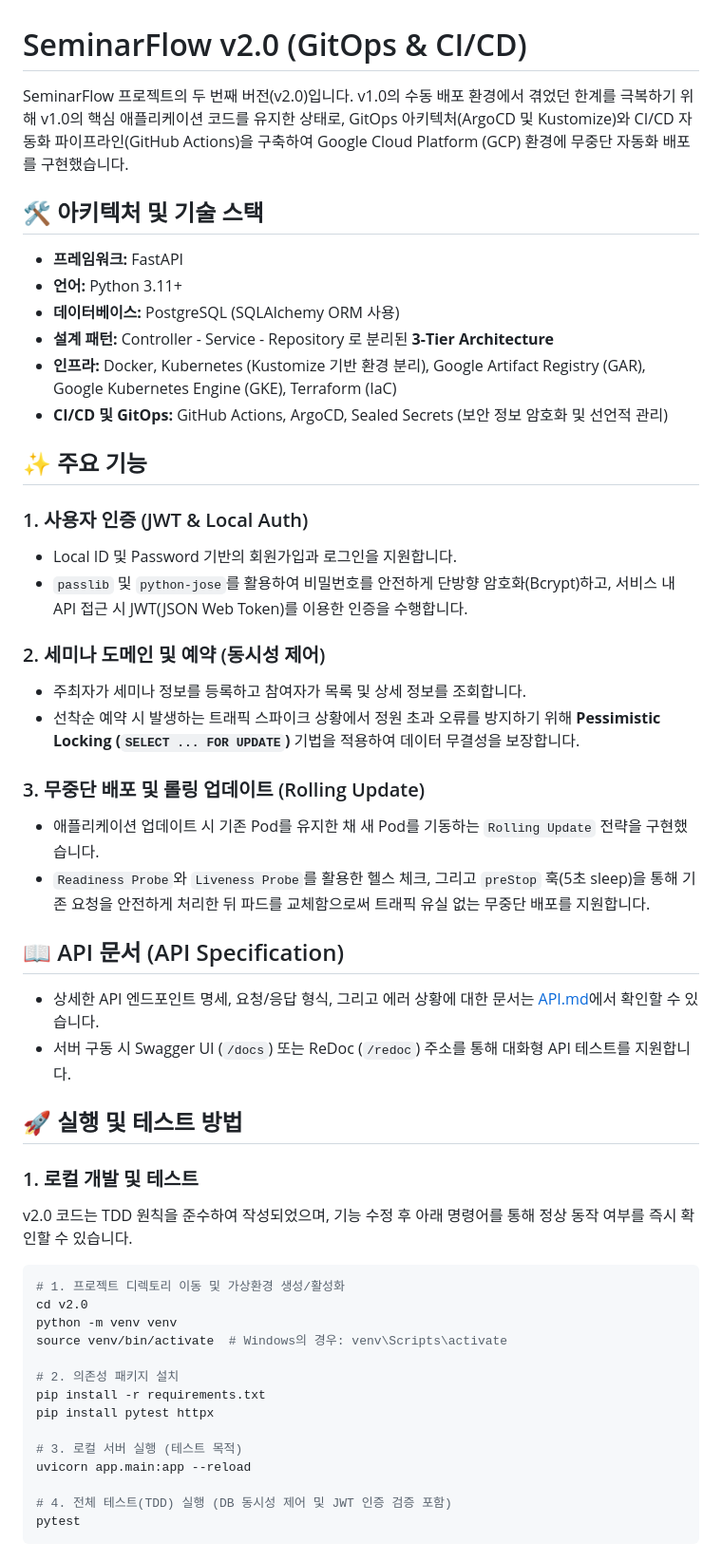
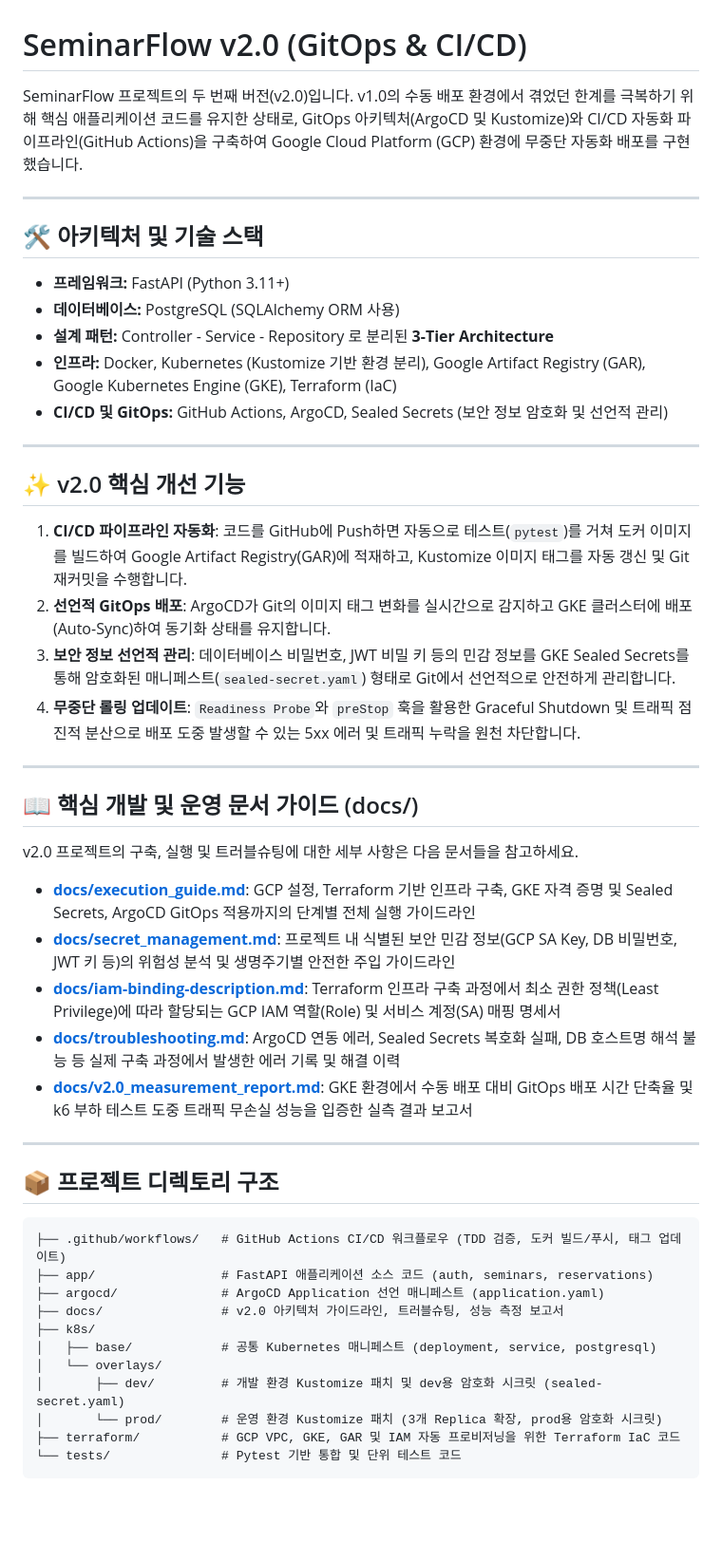
Before and after one commit to surfinxd/seminar-flow, a Markdown page: README.md, the part around one of its changes. Shown at 95% size. GitHub-like rendering; blank space fills up the shorter version.

Commit message:
docs: edit README.md

````diff
--- a/README.md
+++ b/README.md
@@ -1,52 +1,49 @@
 # SeminarFlow v2.0 (GitOps & CI/CD)
 
 SeminarFlow 프로젝트의 두 번째 버전(v2.0)입니다.
-v1.0의 수동 배포 환경에서 겪었던 한계를 극복하기 위해 v1.0의 핵심 애플리케이션 코드를 유지한 상태로, GitOps 아키텍처(ArgoCD 및 Kustomize)와 CI/CD 자동화 파이프라인(GitHub Actions)을 구축하여 Google Cloud Platform (GCP) 환경에 무중단 자동화 배포를 구현했습니다.
+v1.0의 수동 배포 환경에서 겪었던 한계를 극복하기 위해 핵심 애플리케이션 코드를 유지한 상태로, GitOps 아키텍처(ArgoCD 및 Kustomize)와 CI/CD 자동화 파이프라인(GitHub Actions)을 구축하여 Google Cloud Platform (GCP) 환경에 무중단 자동화 배포를 구현했습니다.
+
+---
 
 ## 🛠 아키텍처 및 기술 스택
-- **프레임워크:** FastAPI
-- **언어:** Python 3.11+
+- **프레임워크:** FastAPI (Python 3.11+)
 - **데이터베이스:** PostgreSQL (SQLAlchemy ORM 사용)
 - **설계 패턴:** Controller - Service - Repository 로 분리된 **3-Tier Architecture**
 - **인프라:** Docker, Kubernetes (Kustomize 기반 환경 분리), Google Artifact Registry (GAR), Google Kubernetes Engine (GKE), Terraform (IaC)
 - **CI/CD 및 GitOps:** GitHub Actions, ArgoCD, Sealed Secrets (보안 정보 암호화 및 선언적 관리)
 
-## ✨ 주요 기능
+---
 
-### 1. 사용자 인증 (JWT & Local Auth)
-- Local ID 및 Password 기반의 회원가입과 로그인을 지원합니다.
-- `passlib` 및 `python-jose`를 활용하여 비밀번호를 안전하게 단방향 암호화(Bcrypt)하고, 서비스 내 API 접근 시 JWT(JSON Web Token)를 이용한 인증을 수행합니다.
+## ✨ v2.0 핵심 개선 기능
+1. **CI/CD 파이프라인 자동화**: 코드를 GitHub에 Push하면 자동으로 테스트(`pytest`)를 거쳐 도커 이미지를 빌드하여 Google Artifact Registry(GAR)에 적재하고, Kustomize 이미지 태그를 자동 갱신 및 Git 재커밋을 수행합니다.
+2. **선언적 GitOps 배포**: ArgoCD가 Git의 이미지 태그 변화를 실시간으로 감지하고 GKE 클러스터에 배포(Auto-Sync)하여 동기화 상태를 유지합니다.
+3. **보안 정보 선언적 관리**: 데이터베이스 비밀번호, JWT 비밀 키 등의 민감 정보를 GKE Sealed Secrets를 통해 암호화된 매니페스트(`sealed-secret.yaml`) 형태로 Git에서 선언적으로 안전하게 관리합니다.
+4. **무중단 롤링 업데이트**: `Readiness Probe`와 `preStop` 훅을 활용한 Graceful Shutdown 및 트래픽 점진적 분산으로 배포 도중 발생할 수 있는 5xx 에러 및 트래픽 누락을 원천 차단합니다.
 
-### 2. 세미나 도메인 및 예약 (동시성 제어)
-- 주최자가 세미나 정보를 등록하고 참여자가 목록 및 상세 정보를 조회합니다.
-- 선착순 예약 시 발생하는 트래픽 스파이크 상황에서 정원 초과 오류를 방지하기 위해 **Pessimistic Locking (`SELECT ... FOR UPDATE`)** 기법을 적용하여 데이터 무결성을 보장합니다.
+---
 
-### 3. 무중단 배포 및 롤링 업데이트 (Rolling Update)
-- 애플리케이션 업데이트 시 기존 Pod를 유지한 채 새 Pod를 기동하는 `Rolling Update` 전략을 구현했습니다.
-- `Readiness Probe`와 `Liveness Probe`를 활용한 헬스 체크, 그리고 `preStop` 훅(5초 sleep)을 통해 기존 요청을 안전하게 처리한 뒤 파드를 교체함으로써 트래픽 유실 없는 무중단 배포를 지원합니다.
+## 📖 핵심 개발 및 운영 문서 가이드 (docs/)
+v2.0 프로젝트의 구축, 실행 및 트러블슈팅에 대한 세부 사항은 다음 문서들을 참고하세요.
 
-## 📖 API 문서 (API Specification)
-- 상세한 API 엔드포인트 명세, 요청/응답 형식, 그리고 에러 상황에 대한 문서는 [API.md](file:///Users/dxlee/Documents/seminar-flow/v1.0/API.md)에서 확인할 수 있습니다.
-- 서버 구동 시 Swagger UI (`/docs`) 또는 ReDoc (`/redoc`) 주소를 통해 대화형 API 테스트를 지원합니다.
+* **[docs/execution_guide.md](docs/execution_guide.md)**: GCP 설정, Terraform 기반 인프라 구축, GKE 자격 증명 및 Sealed Secrets, ArgoCD GitOps 적용까지의 단계별 전체 실행 가이드라인
+* **[docs/secret_management.md](docs/secret_management.md)**: 프로젝트 내 식별된 보안 민감 정보(GCP SA Key, DB 비밀번호, JWT 키 등)의 위험성 분석 및 생명주기별 안전한 주입 가이드라인
+* **[docs/iam-binding-description.md](docs/iam-binding-description.md)**: Terraform 인프라 구축 과정에서 최소 권한 정책(Least Privilege)에 따라 할당되는 GCP IAM 역할(Role) 및 서비스 계정(SA) 매핑 명세서
+* **[docs/troubleshooting.md](docs/troubleshooting.md)**: ArgoCD 연동 에러, Sealed Secrets 복호화 실패, DB 호스트명 해석 불능 등 실제 구축 과정에서 발생한 에러 기록 및 해결 이력
+* **[docs/v2.0_measurement_report.md](docs/v2.0_measurement_report.md)**: GKE 환경에서 수동 배포 대비 GitOps 배포 시간 단축율 및 k6 부하 테스트 도중 트래픽 무손실 성능을 입증한 실측 결과 보고서
 
-## 🚀 실행 및 테스트 방법
+---
 
-### 1. 로컬 개발 및 테스트
-v2.0 코드는 TDD 원칙을 준수하여 작성되었으며, 기능 수정 후 아래 명령어를 통해 정상 동작 여부를 즉시 확인할 수 있습니다.
-
-```bash
-# 1. 프로젝트 디렉토리 이동 및 가상환경 생성/활성화
-cd v2.0
-python -m venv venv
-source venv/bin/activate  # Windows의 경우: venv\Scripts\activate
-
-# 2. 의존성 패키지 설치
-pip install -r requirements.txt
-pip install pytest httpx
-
-# 3. 로컬 서버 실행 (테스트 목적)
-uvicorn app.main:app --reload
-
-# 4. 전체 테스트(TDD) 실행 (DB 동시성 제어 및 JWT 인증 검증 포함)
-pytest
+## 📦 프로젝트 디렉토리 구조
+```text
+├── .github/workflows/   # GitHub Actions CI/CD 워크플로우 (TDD 검증, 도커 빌드/푸시, 태그 업데이트)
+├── app/                 # FastAPI 애플리케이션 소스 코드 (auth, seminars, reservations)
+├── argocd/              # ArgoCD Application 선언 매니페스트 (application.yaml)
+├── docs/                # v2.0 아키텍처 가이드라인, 트러블슈팅, 성능 측정 보고서
+├── k8s/
+│   ├── base/            # 공통 Kubernetes 매니페스트 (deployment, service, postgresql)
+│   └── overlays/
+│       ├── dev/         # 개발 환경 Kustomize 패치 및 dev용 암호화 시크릿 (sealed-secret.yaml)
+│       └── prod/        # 운영 환경 Kustomize 패치 (3개 Replica 확장, prod용 암호화 시크릿)
+├── terraform/           # GCP VPC, GKE, GAR 및 IAM 자동 프로비저닝을 위한 Terraform IaC 코드
+└── tests/               # Pytest 기반 통합 및 단위 테스트 코드
 ```
````
Also changed, not shown: other parts of README.md (+0 -87 lines).
